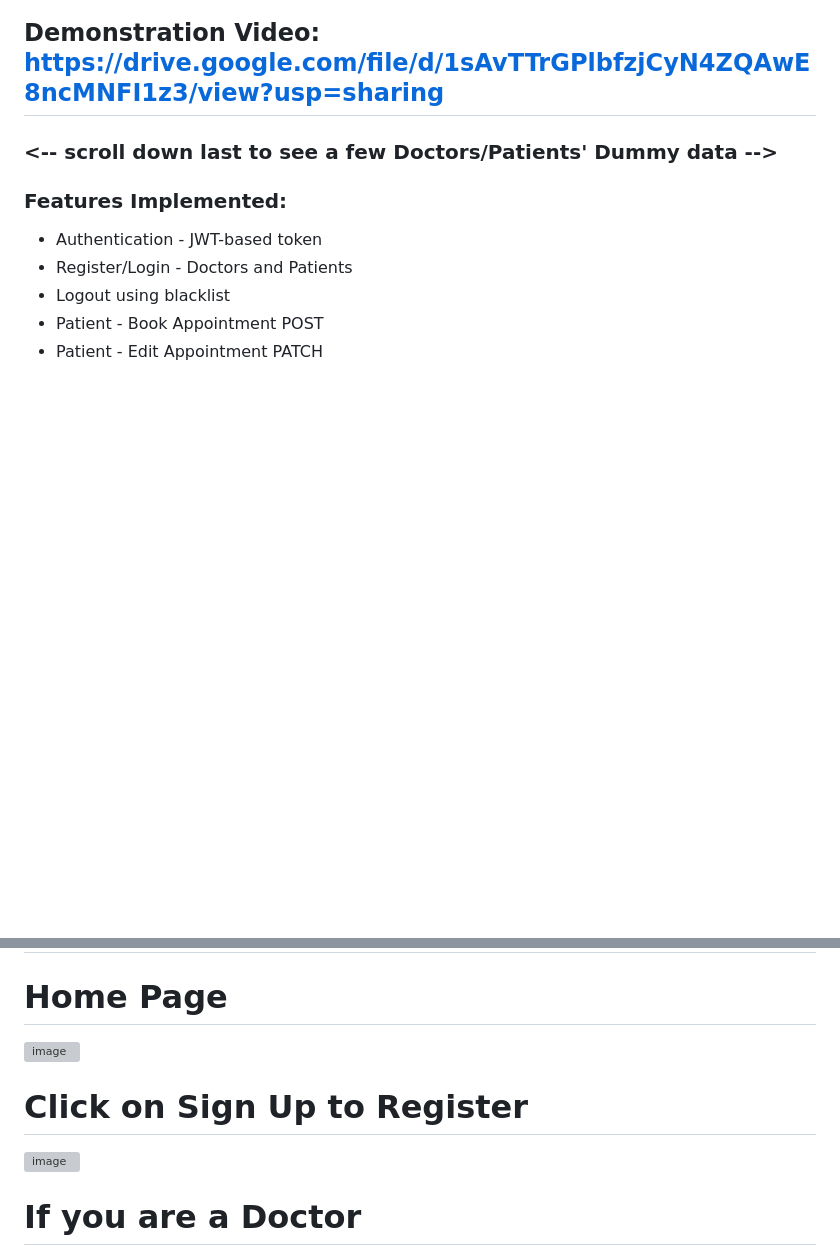
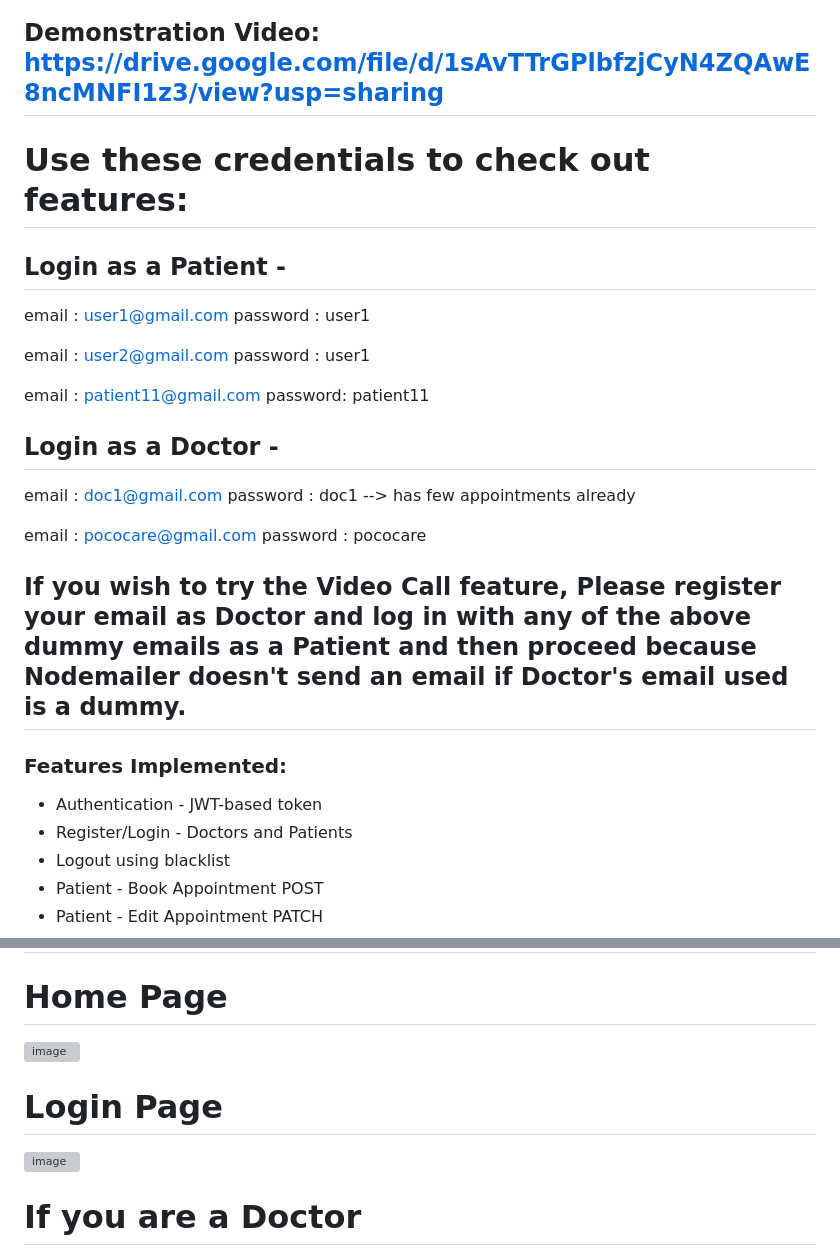
Before and after one commit to DhaanuI/Doctor_Appointment_Booking_Application, a Markdown page: README.md, 2 parts joined by grey strips. Drawn GitHub-style; blank space fills up the shorter version; grey boxes are pictures that could not be loaded.

```diff
--- a/README.md
+++ b/README.md
@@ -7,8 +7,22 @@
 
 ## Demonstration Video: https://drive.google.com/file/d/1sAvTTrGPlbfzjCyN4ZQAwE8ncMNFI1z3/view?usp=sharing
 
- ### <-- scroll down last to see a few Doctors/Patients' Dummy data -->
+# Use these credentials to check out features:
 
+## Login as a Patient -
+email : user1@gmail.com  password : user1
+
+email : user2@gmail.com  password : user1
+
+email : patient11@gmail.com password: patient11
+
+
+## Login as a Doctor -
+email : doc1@gmail.com  password : doc1   --> has few appointments already
+
+email : pococare@gmail.com  password : pococare
+
+## If you wish to try the Video Call feature, Please register your email as Doctor and log in with any of the above dummy emails as a Patient and then proceed because Nodemailer doesn't send an email if Doctor's email used is a dummy.
 
 ### Features Implemented:
 * Authentication - JWT-based token
@@ -60,6 +74,6 @@
 
-# Click on Sign Up to Register
-![image](https://github.com/DhaanuI/Pococare_assignment/assets/112754832/fa1540bf-e61b-4a20-aa09-0b3aae72ed93)
+# Login Page
+![image](https://github.com/DhaanuI/Pococare_assignment/assets/112754832/791a559d-0908-40f4-aefd-90867e8383d5)
 
 # If you are a Doctor
 
```
Also changed, not shown: other parts of README.md (+3 -28 lines).
